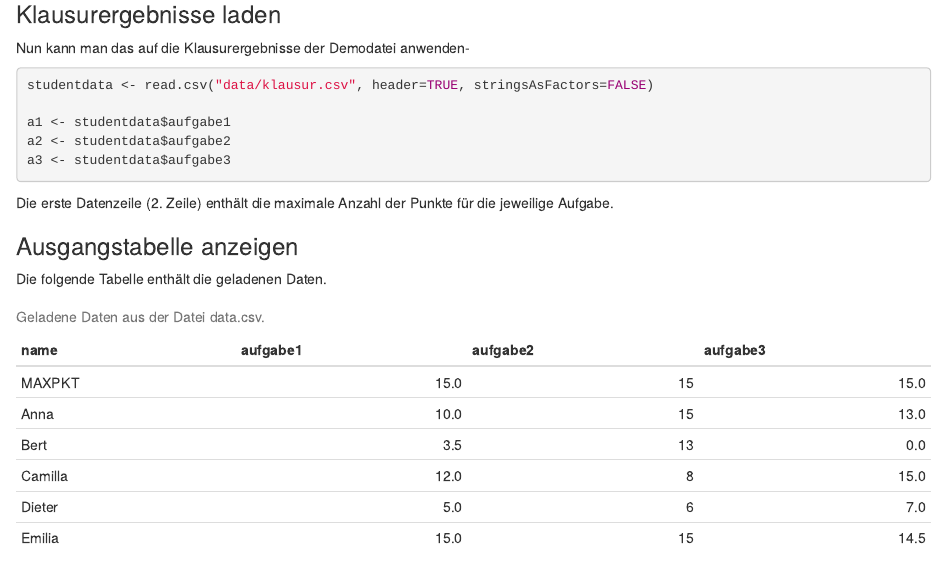
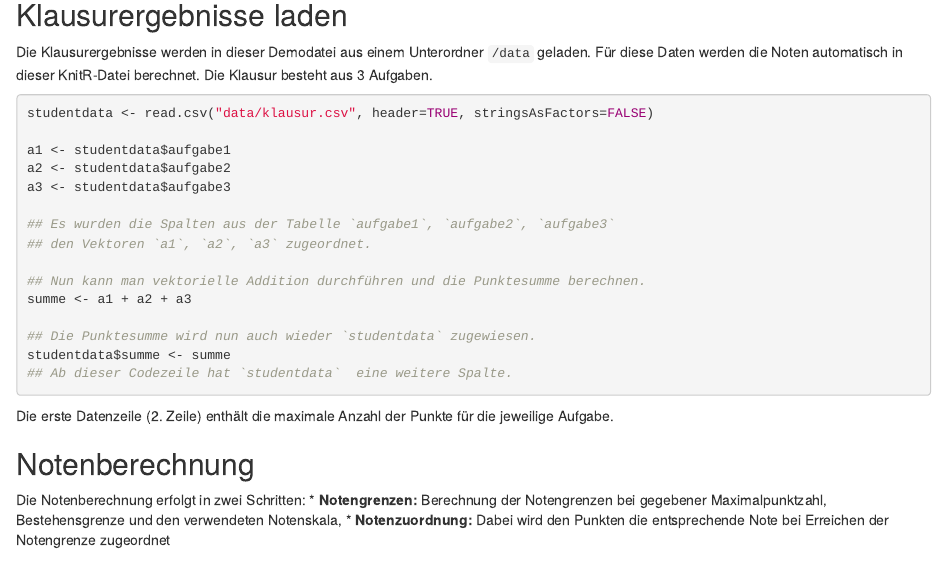
Before and after one commit to niebert/knitr4education, an R Markdown document (de/demo_03_notenberechnung.Rmd): the page in a window 1100 px wide, from 3020 px down before the commit and from 360 px down after it, so that both start at the same text. Rendered offline with R 4.5, knitr and Pandoc, with nearby package versions.

Commit message:
Update demo_03_notenberechnung.Rmd

````diff
--- a/de/demo_03_notenberechnung.Rmd
+++ b/de/demo_03_notenberechnung.Rmd
@@ -16,6 +16,30 @@
 * $maxpunkte \in \mathbb{R}^+$ ist die maximale Anzahl der Punkte, die in einer Klausur erreicht werden kann.
 * Mit der Funktion `notengrenzen_calc(pPunkteMax, pBestGrenze,pBestIndex,pNotenSkala)`  kann die Notengrenzen berechnen, um die Noten zuordnen danach mit der Funktion `note_zuordnen()` dem Punktevektor zuordnen zu können.
 * `notenskala` enthält die Noten, die entsprechend der Notengrenzen den Punkten zugewiesen werden. Diese können Zahlenwert 1-6, Text "sehr gut", "sehr gut-" ..., oder auch Buchstaben A,B,C,D, und F für "failed" (amerikanisches Notensystem) sein, um entsprechend der Notengrenzen dan die Noten zuordnen zu können.
+
+## Klausurergebnisse laden
+Die Klausurergebnisse werden in dieser Demodatei aus einem Unterordner `/data` geladen. Für diese Daten werden die Noten automatisch in dieser KnitR-Datei berechnet. Die Klausur besteht aus 3 Aufgaben.
+
+```{r laden}
+studentdata <- read.csv("data/klausur.csv", header=TRUE, stringsAsFactors=FALSE)
+
+a1 <- studentdata$aufgabe1
+a2 <- studentdata$aufgabe2
+a3 <- studentdata$aufgabe3
+
+## Es wurden die Spalten aus der Tabelle `aufgabe1`, `aufgabe2`, `aufgabe3`
+## den Vektoren `a1`, `a2`, `a3` zugeordnet.
+
+## Nun kann man vektorielle Addition durchführen und die Punktesumme berechnen.
+summe <- a1 + a2 + a3
+
+## Die Punktesumme wird nun auch wieder `studentdata` zugewiesen.
+studentdata$summe <- summe
+## Ab dieser Codezeile hat `studentdata`  eine weitere Spalte.
+```
+
+Die erste Datenzeile (2. Zeile) enthält die maximale Anzahl der Punkte für die jeweilige Aufgabe.
+
 
 ## Notenberechnung
 Die Notenberechnung erfolgt in zwei Schritten:
@@ -168,20 +192,6 @@
 print(noten)
 ```
 
-### Klausurergebnisse laden
-Nun kann man das auf die Klausurergebnisse der Demodatei anwenden-
-
-```{r laden}
-studentdata <- read.csv("data/klausur.csv", header=TRUE, stringsAsFactors=FALSE)
-
-a1 <- studentdata$aufgabe1
-a2 <- studentdata$aufgabe2
-a3 <- studentdata$aufgabe3
-
-```
-
-Die erste Datenzeile (2. Zeile) enthält die maximale Anzahl der Punkte für die jeweilige Aufgabe.
-
 ### Ausgangstabelle anzeigen
 Die folgende Tabelle enthält die geladenen Daten.
 ```{r , echo=FALSE}
````
